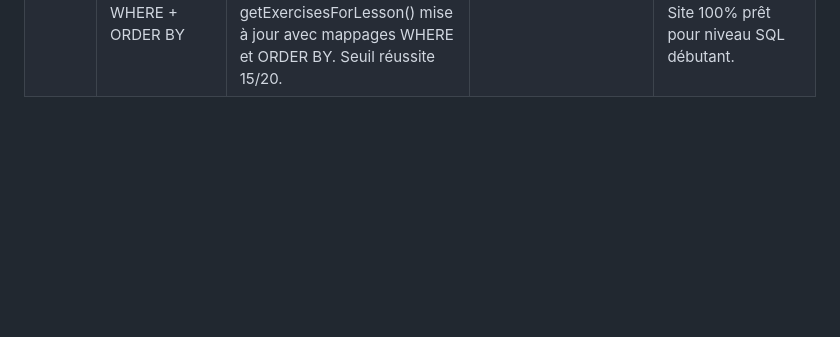
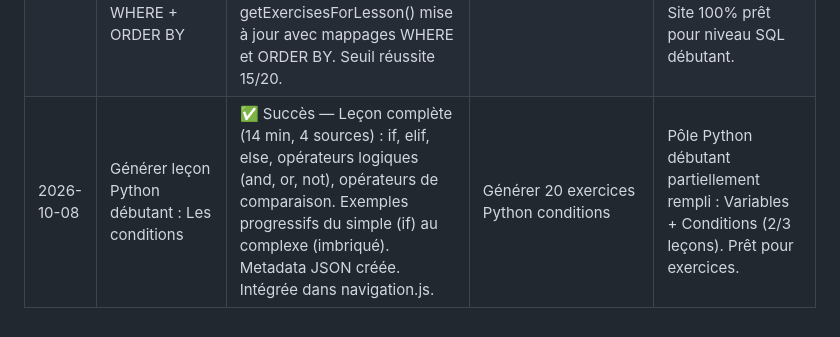
Before and after one commit to merrygaillard/iae-projet-merry-gaillard, a Markdown page: outputs/academie-informatique/runs.md, the part around the change. GitHub-like rendering; blank space fills up the shorter version.

Commit message:
Mise à jour : log des exécutions - leçon Python conditions ajoutée

```diff
--- a/outputs/academie-informatique/runs.md
+++ b/outputs/academie-informatique/runs.md
@@ -12,3 +12,4 @@
 | 2026-10-07 | Générer et intégrer exercices pour types et opérateurs | ✅ Succès — 20 exercices pour Les types de données (10 QCM + 5 trous + 5 libres) + 20 exercices pour Les opérateurs (même distribution). Tous intégrés dans navigation.js. Seuil réussite 15/20. | Générer quiz débutant JavaScript | Pôle débutant JavaScript complet : 3 leçons (60 exercices totaux) + sources académiques. Site 100% fonctionnel pour débutants. |
 | 2026-10-08 | Créer et intégrer leçons SQL débutant : WHERE et ORDER BY | ✅ Succès — 2 leçons complètes (WHERE 12 min + ORDER BY 11 min), metadata.json pour chaque, intégrées dans navigation.js. Contenu détaillé, exemples progressifs, 4 sources académiques par leçon. | Générer 40 exercices SQL débutant (20 WHERE + 20 ORDER BY) | Pôle SQL débutant partiellement rempli : leçons prêtes, exercices en cours de création. |
 | 2026-10-08 | Générer et intégrer exercices SQL débutant : WHERE + ORDER BY | ✅ Succès — 40 exercices totaux (20 WHERE + 20 ORDER BY). Chaque set : 10 QCM + 5 trous + 5 libres. Tous intégrés dans navigation.js, fonction getExercisesForLesson() mise à jour avec mappages WHERE et ORDER BY. Seuil réussite 15/20. | Générer quiz SQL débutant (50Q) | SQL débutant complet : 3 leçons (SELECT, WHERE, ORDER BY) + 60 exercices (3×20). Site 100% prêt pour niveau SQL débutant. |
+| 2026-10-08 | Générer leçon Python débutant : Les conditions | ✅ Succès — Leçon complète (14 min, 4 sources) : if, elif, else, opérateurs logiques (and, or, not), opérateurs de comparaison. Exemples progressifs du simple (if) au complexe (imbriqué). Metadata JSON créée. Intégrée dans navigation.js. | Générer 20 exercices Python conditions | Pôle Python débutant partiellement rempli : Variables + Conditions (2/3 leçons). Prêt pour exercices. |
```
